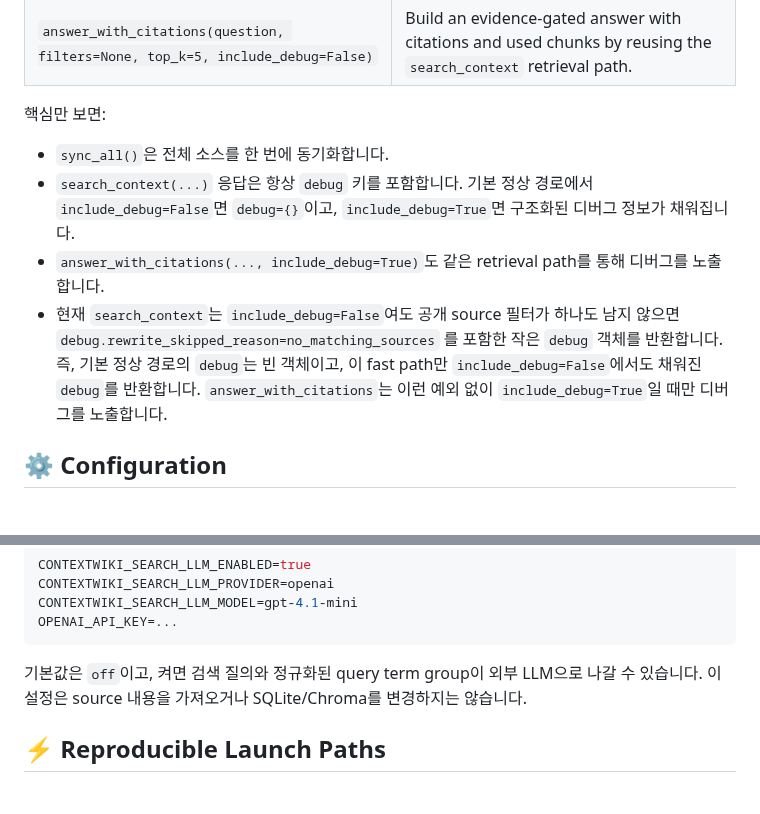
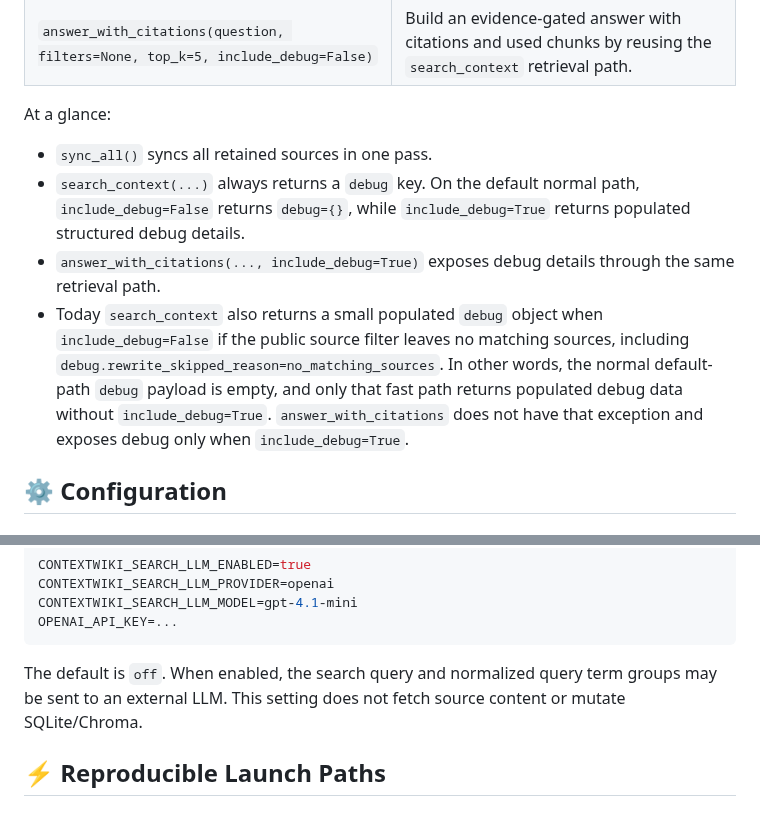
Before and after one commit to eunhwa99/MCPContentSearch, a Markdown page: README.md, 2 parts joined by grey strips. Drawn GitHub-style.

Commit message:
docs: translate remaining README guidance

````diff
--- a/README.md
+++ b/README.md
@@ -54,20 +54,21 @@ Tool handlers live in `api/tools.py`. Business logic stays in `fetching/`,
 | `fetch_context(document_id="", chunk_id="")` | Fetch a document or chunk directly from SQLite metadata. |
 | `answer_with_citations(question, filters=None, top_k=5, include_debug=False)` | Build an evidence-gated answer with citations and used chunks by reusing the `search_context` retrieval path. |
 
-핵심만 보면:
+At a glance:
 
-- `sync_all()`은 전체 소스를 한 번에 동기화합니다.
-- `search_context(...)` 응답은 항상 `debug` 키를 포함합니다. 기본
-  정상 경로에서 `include_debug=False`면 `debug={}`이고,
-  `include_debug=True`면 구조화된 디버그 정보가 채워집니다.
-- `answer_with_citations(..., include_debug=True)`도 같은 retrieval path를
-  통해 디버그를 노출합니다.
-- 현재 `search_context`는 `include_debug=False`여도 공개 source 필터가
-  하나도 남지 않으면 `debug.rewrite_skipped_reason=no_matching_sources`
-  를 포함한 작은 `debug` 객체를 반환합니다. 즉, 기본 정상 경로의
-  `debug`는 빈 객체이고, 이 fast path만 `include_debug=False`에서도
-  채워진 `debug`를 반환합니다. `answer_with_citations`는 이런 예외 없이
-  `include_debug=True`일 때만 디버그를 노출합니다.
+- `sync_all()` syncs all retained sources in one pass.
+- `search_context(...)` always returns a `debug` key. On the default normal
+  path, `include_debug=False` returns `debug={}`, while `include_debug=True`
+  returns populated structured debug details.
+- `answer_with_citations(..., include_debug=True)` exposes debug details through
+  the same retrieval path.
+- Today `search_context` also returns a small populated `debug` object when
+  `include_debug=False` if the public source filter leaves no matching sources,
+  including `debug.rewrite_skipped_reason=no_matching_sources`. In other words,
+  the normal default-path `debug` payload is empty, and only that fast path
+  returns populated debug data without `include_debug=True`.
+  `answer_with_citations` does not have that exception and exposes debug only
+  when `include_debug=True`.
 
 ## ⚙️ Configuration
 
@@ -127,9 +128,9 @@ CONTEXTWIKI_SEARCH_LLM_MODEL=gpt-4.1-mini
 OPENAI_API_KEY=...
 ```
 
-기본값은 `off`이고, 켜면 검색 질의와 정규화된 query term group이 외부 LLM으로
-나갈 수 있습니다. 이 설정은 source 내용을 가져오거나 SQLite/Chroma를
-변경하지는 않습니다.
+The default is `off`. When enabled, the search query and normalized query term
+groups may be sent to an external LLM. This setting does not fetch source
+content or mutate SQLite/Chroma.
 
 ## ⚡ Reproducible Launch Paths
 
````
Also changed, not shown: docs/plan/2026-06-14-issue-56-doc-alignment.md (+1 -0 lines).
